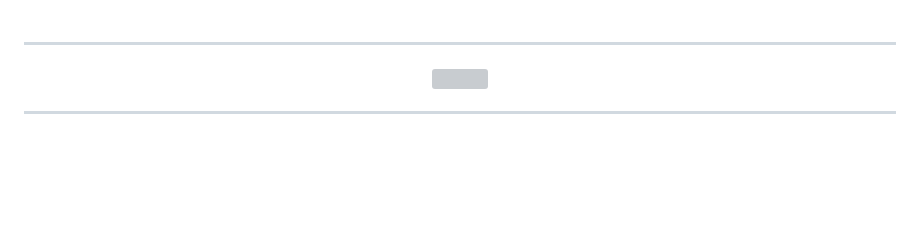
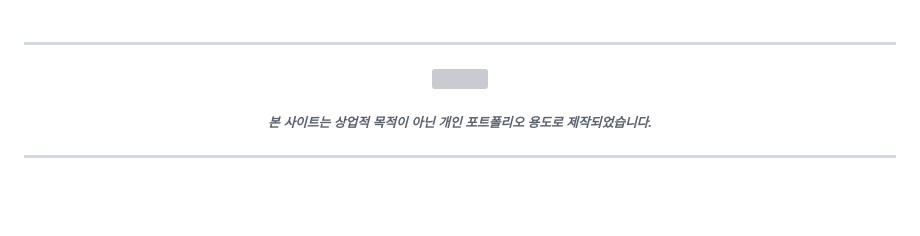
Before and after one commit to neck950728/Seongho, a Markdown page: README.md, the part around the change. Drawn GitHub-style; blank space fills up the shorter version; grey boxes are pictures that could not be loaded.

```diff
--- a/README.md
+++ b/README.md
@@ -4,6 +4,7 @@
 
 <div align="center">
    <img src="https://github.com/neck950728/Seongho/assets/151998896/d733903a-743f-410b-b6d4-ca47721e5b16" width="18%">
+   <h6><i>본 사이트는 상업적 목적이 아닌 개인 포트폴리오 용도로 제작되었습니다.</i></h6>
 </div>
 
 ---
```
